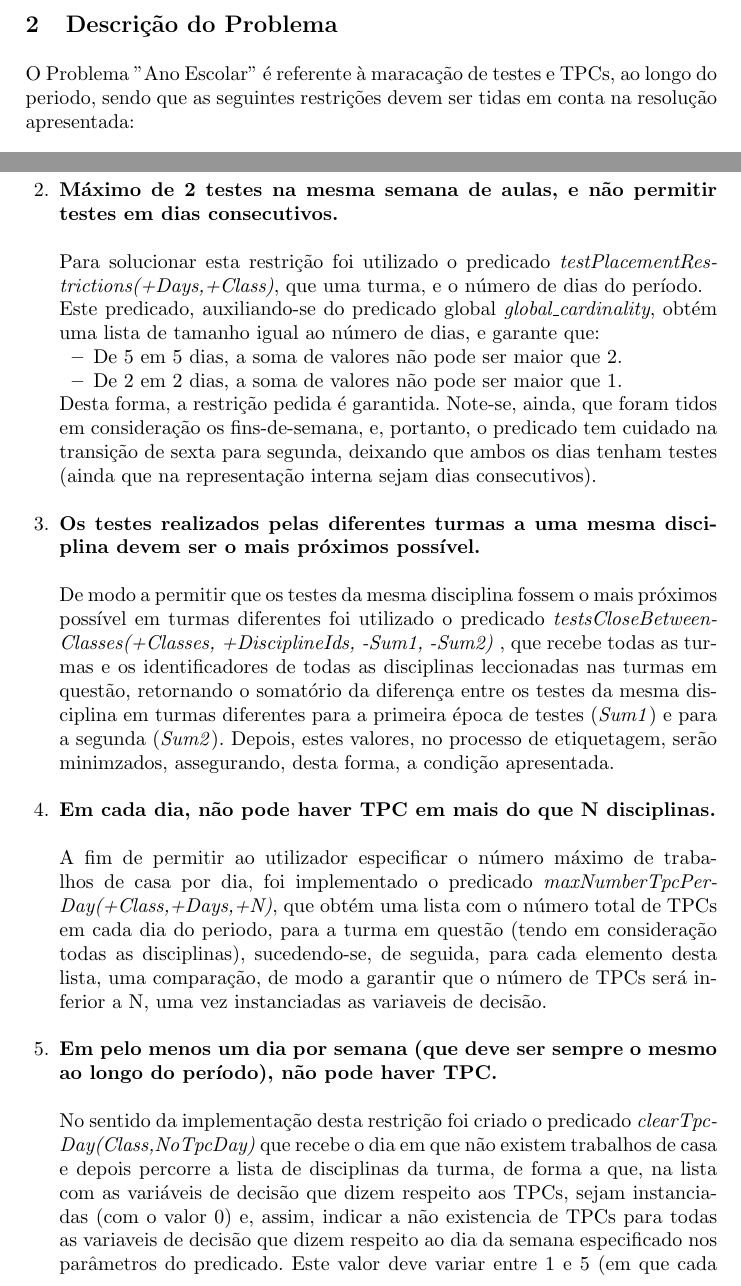
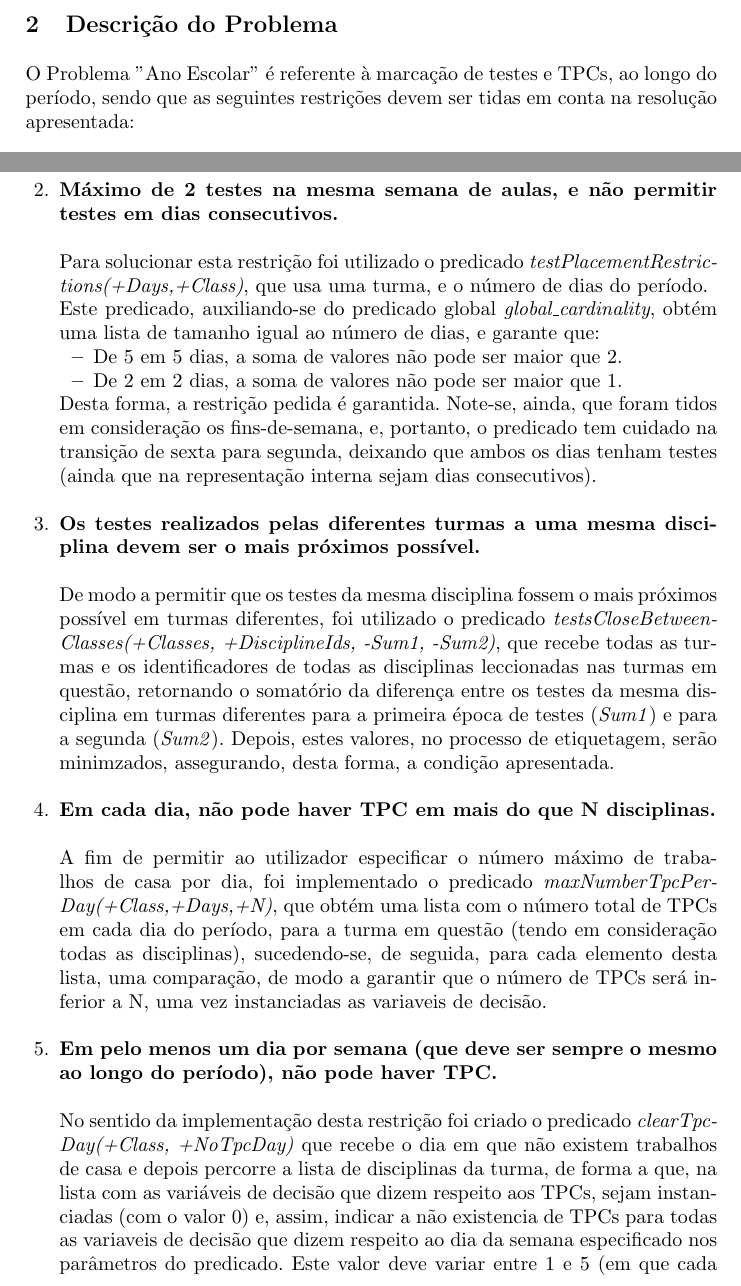
Before and after one commit to bmpj13/FEUP-PLOG01, a LaTeX paper (report/relatorio.tex): two parts of pages 2 and 4 of 11, joined at a grey line, cut so that both start at the same text. Compiled offline with pdfLaTeX.

Commit message:
Report details

```diff
--- a/report/relatorio.tex
+++ b/report/relatorio.tex
@@ -58,7 +58,7 @@ Ao longo deste artigo será descrito o respetivo problema com um nivel de detalh
 \section{Descrição do Problema}
 %
 
-O Problema ''Ano Escolar'' é referente à maracação de testes e TPCs, ao longo do periodo, sendo que as seguintes restrições devem ser tidas em conta na resolução apresentada:
+O Problema ''Ano Escolar'' é referente à marcação de testes e TPCs, ao longo do período, sendo que as seguintes restrições devem ser tidas em conta na resolução apresentada:
 
 	\begin{itemize}
 	\item Cada disciplina tem 2 testes por período de aulas, que decorrem num conjunto de semanas específico (mais ou menos a meio e no fim do período).
@@ -99,7 +100,7 @@ A estrutura adoptada pelo grupo para resolver o problema consiste numa lista par
 \newpage
 
 	\item \textbf{Máximo de 2 testes na mesma semana de aulas, e não permitir testes em dias consecutivos.} \\\\
-		Para solucionar esta restrição foi utilizado o predicado \textit{testPlacementRestrictions(+Days,+Class)}, que uma turma, e o número de dias do período.\par
+		Para solucionar esta restrição foi utilizado o predicado \textit{testPlacementRestrictions(+Days,+Class)}, que usa uma turma, e o número de dias do período.\par
 		Este predicado, auxiliando-se do predicado global \textit{global\_cardinality}, obtém uma lista de tamanho igual ao número de dias, e garante que:
 		\begin{itemize}
 			\item De 5 em 5 dias, a soma de valores não pode ser maior que 2.
@@ -109,19 +110,19 @@ A estrutura adoptada pelo grupo para resolver o problema consiste numa lista par
 		\\
 
 	\item \textbf{Os testes realizados pelas diferentes turmas a uma mesma disciplina devem ser o mais próximos possível.} \\\\
-		De modo a permitir que os testes da mesma disciplina fossem o mais próximos possível em turmas diferentes foi utilizado o predicado  \textit{testsCloseBetweenClasses(+Classes, +DisciplineIds, -Sum1, -Sum2)} ,
+		De modo a permitir que os testes da mesma disciplina fossem o mais próximos possível em turmas diferentes, foi utilizado o predicado  \textit{testsCloseBetweenClasses(+Classes, +DisciplineIds, -Sum1, -Sum2)},
 		que recebe todas as turmas e os identificadores de todas as disciplinas leccionadas nas turmas em questão, retornando o somatório da diferença entre os testes da mesma disciplina em turmas diferentes para a
 		primeira época de testes (\textit{Sum1}) e para a segunda
 		(\textit{Sum2}). Depois, estes valores, no processo de etiquetagem, serão minimzados, assegurando, desta forma, a condição apresentada.
 		\\
 
 	\item \textbf{Em cada dia, não pode haver TPC em mais do que N disciplinas.} \\\\
-		A fim de permitir ao utilizador especificar o número máximo de trabalhos de casa por dia, foi implementado o predicado \textit{maxNumberTpcPerDay(+Class,+Days,+N)}, que obtém uma lista com o número total de TPCs em cada dia do periodo, para a turma em questão (tendo em consideração todas as disciplinas), sucedendo-se, de seguida, para cada elemento desta lista, uma comparação,
+		A fim de permitir ao utilizador especificar o número máximo de trabalhos de casa por dia, foi implementado o predicado \textit{maxNumberTpcPerDay(+Class,+Days,+N)}, que obtém uma lista com o número total de TPCs em cada dia do período, para a turma em questão (tendo em consideração todas as disciplinas), sucedendo-se, de seguida, para cada elemento desta lista, uma comparação,
 		de modo a garantir que o número de TPCs será inferior a N, uma vez instanciadas as variaveis de decisão.
 		\\
 
 	\item \textbf{Em pelo menos um dia por semana (que deve ser sempre o mesmo ao longo do período), não pode haver TPC.} \\\\
-		No sentido da implementação desta restrição foi criado o predicado \textit{clearTpcDay(Class,NoTpcDay)} que recebe o dia em que não existem trabalhos de casa e depois percorre a lista de disciplinas da turma, de forma a que, na lista com as variáveis de decisão que dizem respeito aos TPCs, sejam instanciadas (com o valor 0) e, assim, indicar a não existencia de TPCs para todas as variaveis de decisão que dizem respeito ao dia da
+		No sentido da implementação desta restrição foi criado o predicado \textit{clearTpcDay(+Class, +NoTpcDay)} que recebe o dia em que não existem trabalhos de casa e depois percorre a lista de disciplinas da turma, de forma a que, na lista com as variáveis de decisão que dizem respeito aos TPCs, sejam instanciadas (com o valor 0) e, assim, indicar a não existencia de TPCs para todas as variaveis de decisão que dizem respeito ao dia da
 semana especificado nos parâmetros do predicado. Este valor deve variar entre 1 e 5 (em que cada número corresponde ao dia da semana).
 		\\
 
```
Also changed, not shown: report/relatorio.pdf, report/relatorio.tex (17 more changed lines), 2 other files.
